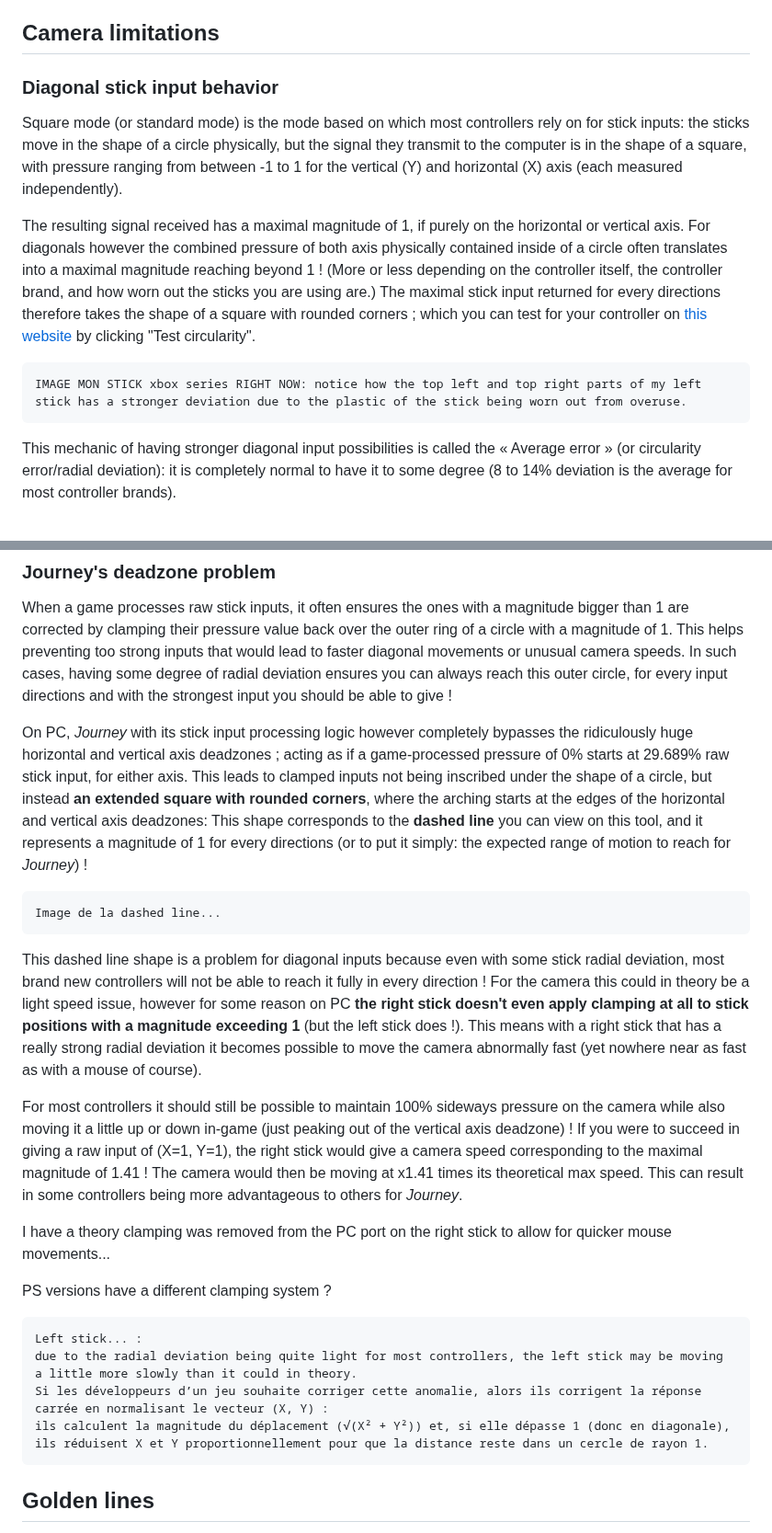
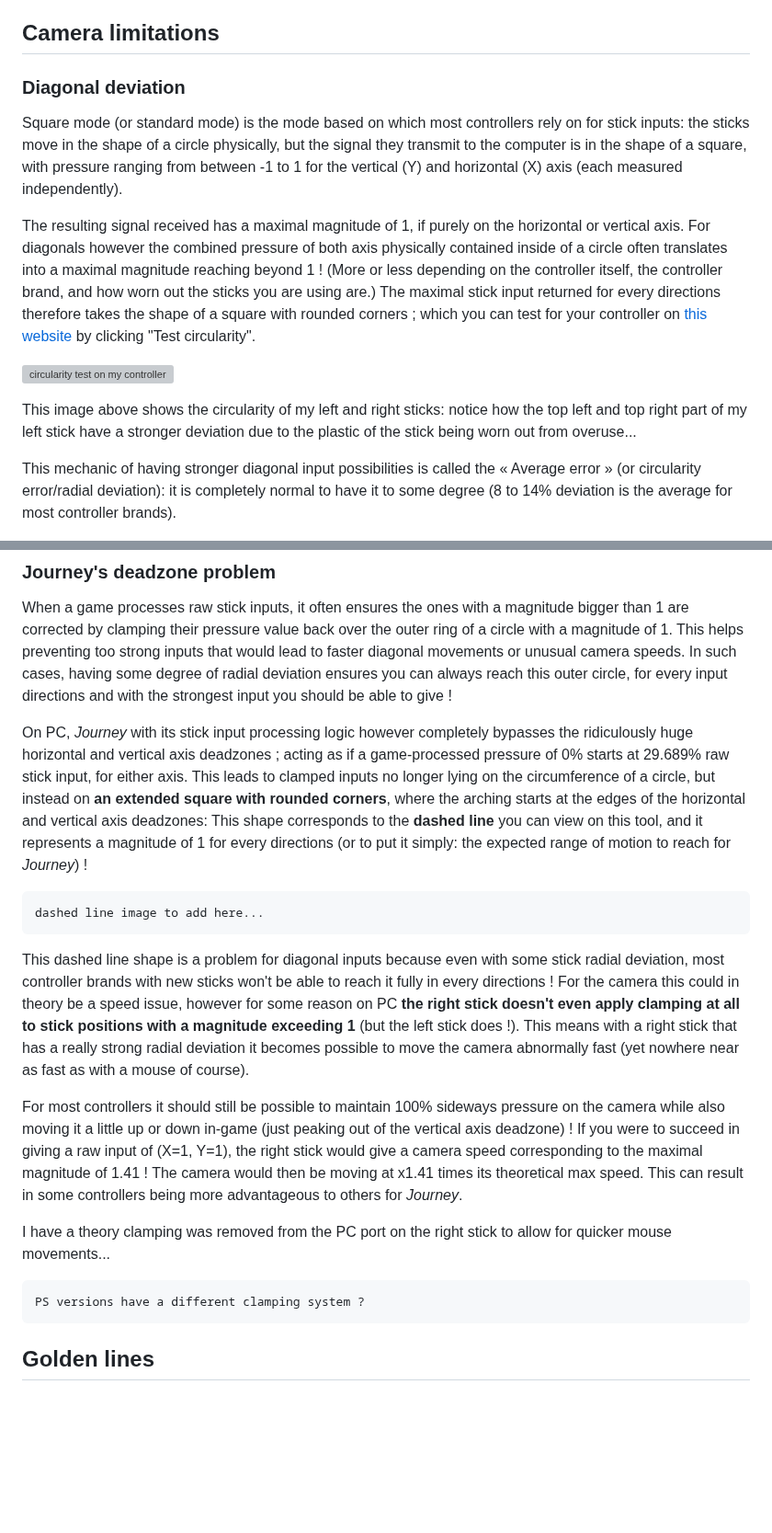
Before and after one commit to nathanj29/FancyFlicker, a Markdown page: README.md, 2 parts joined by grey strips. Shown at 92% size. Drawn GitHub-style; blank space fills up the shorter version; grey boxes are pictures that could not be loaded.

```diff
--- a/README.md
+++ b/README.md
@@ -70,13 +70,15 @@ Dimensions of the source: 1067 (width) x 1032 (height).
 
 
 ## Camera limitations
-### Diagonal stick input behavior
+### Diagonal deviation
 Square mode (or standard mode) is the mode based on which most controllers rely on for stick inputs: the sticks move in the shape of a circle physically, but the signal they transmit to the computer is in the shape of a square, with pressure ranging from between -1 to 1 for the vertical (Y) and horizontal (X) axis (each measured independently).
 
 The resulting signal received has a maximal magnitude of 1, if purely on the horizontal or vertical axis. For diagonals however the combined pressure of both axis physically contained inside of a circle often translates into a maximal magnitude reaching beyond 1 ! (More or less depending on the controller itself, the controller brand, and how worn out the sticks you are using are.)
 The maximal stick input returned for every directions therefore takes the shape of a square with rounded corners ; which you can test for your controller on [this website](https://hardwaretester.com/gamepad) by clicking "Test circularity".
 
-    IMAGE MON STICK xbox series RIGHT NOW: notice how the top left and top right parts of my left stick has a stronger deviation due to the plastic of the stick being worn out from overuse.
+![circularity test on my controller](https://i.imgur.com/C4HxBP7.png)
+
+This image above shows the circularity of my left and right sticks: notice how the top left and top right part of my left stick have a stronger deviation due to the plastic of the stick being worn out from overuse...
 
 This mechanic of having stronger diagonal input possibilities is called the « Average error » (or circularity error/radial deviation): it is completely normal to have it to some degree (8 to 14% deviation is the average for most controller brands).
 
@@ -84,23 +86,17 @@ This mechanic of having stronger diagonal input possibilities is called the « A
 When a game processes raw stick inputs, it often ensures the ones with a magnitude bigger than 1 are corrected by clamping their pressure value back over the outer ring of a circle with a magnitude of 1. This helps preventing too strong inputs that would lead to faster diagonal movements or unusual camera speeds. In such cases, having some degree of radial deviation ensures you can always reach this outer circle, for every input directions and with the strongest input you should be able to give !
 
 On PC, _Journey_ with its stick input processing logic however completely bypasses the ridiculously huge horizontal and vertical axis deadzones ; acting as if a game-processed pressure of 0% starts at 29.689% raw stick input, for either axis.
-This leads to clamped inputs not being inscribed under the shape of a circle, but instead **an extended square with rounded corners**, where the arching starts at the edges of the horizontal and vertical axis deadzones: This shape corresponds to the **dashed line** you can view on this tool, and it represents a magnitude of 1 for every directions (or to put it simply: the expected range of motion to reach for _Journey_) !
+This leads to clamped inputs no longer lying on the circumference of a circle, but instead on **an extended square with rounded corners**, where the arching starts at the edges of the horizontal and vertical axis deadzones: This shape corresponds to the **dashed line** you can view on this tool, and it represents a magnitude of 1 for every directions (or to put it simply: the expected range of motion to reach for _Journey_) !
 
-    Image de la dashed line...
+    dashed line image to add here...
 
-This dashed line shape is a problem for diagonal inputs because even with some stick radial deviation, most brand new controllers will not be able to reach it fully in every direction ! For the camera this could in theory be a light speed issue, however for some reason on PC **the right stick doesn't even apply clamping at all to stick positions with a magnitude exceeding 1** (but the left stick does !). This means with a right stick that has a really strong radial deviation it becomes possible to move the camera abnormally fast (yet nowhere near as fast as with a mouse of course).
+This dashed line shape is a problem for diagonal inputs because even with some stick radial deviation, most controller brands with new sticks won't be able to reach it fully in every directions ! For the camera this could in theory be a speed issue, however for some reason on PC **the right stick doesn't even apply clamping at all to stick positions with a magnitude exceeding 1** (but the left stick does !). This means with a right stick that has a really strong radial deviation it becomes possible to move the camera abnormally fast (yet nowhere near as fast as with a mouse of course).
 
 For most controllers it should still be possible to maintain 100% sideways pressure on the camera while also moving it a little up or down in-game (just peaking out of the vertical axis deadzone) ! If you were to succeed in giving a raw input of (X=1, Y=1), the right stick would give a camera speed corresponding to the maximal magnitude of 1.41 ! The camera would then be moving at x1.41 times its theoretical max speed. This can result in some controllers being more advantageous to others for _Journey_.
 
 I have a theory clamping was removed from the PC port on the right stick to allow for quicker mouse movements...
 
-
-PS versions have a different clamping system ?
-
-    Left stick... :
-    due to the radial deviation being quite light for most controllers, the left stick may be moving a little more slowly than it could in theory.
-    Si les développeurs d’un jeu souhaite corriger cette anomalie, alors ils corrigent la réponse carrée en normalisant le vecteur (X, Y) :
-    ils calculent la magnitude du déplacement (√(X² + Y²)) et, si elle dépasse 1 (donc en diagonale), ils réduisent X et Y proportionnellement pour que la distance reste dans un cercle de rayon 1.
+    PS versions have a different clamping system ?
 
 ## Golden lines
 2 golden lines are displayed on the tool. Entering a golden line or moving past it with the stick and reaching the blue colored background is considered being outside the vertical axis deadzone.
```
